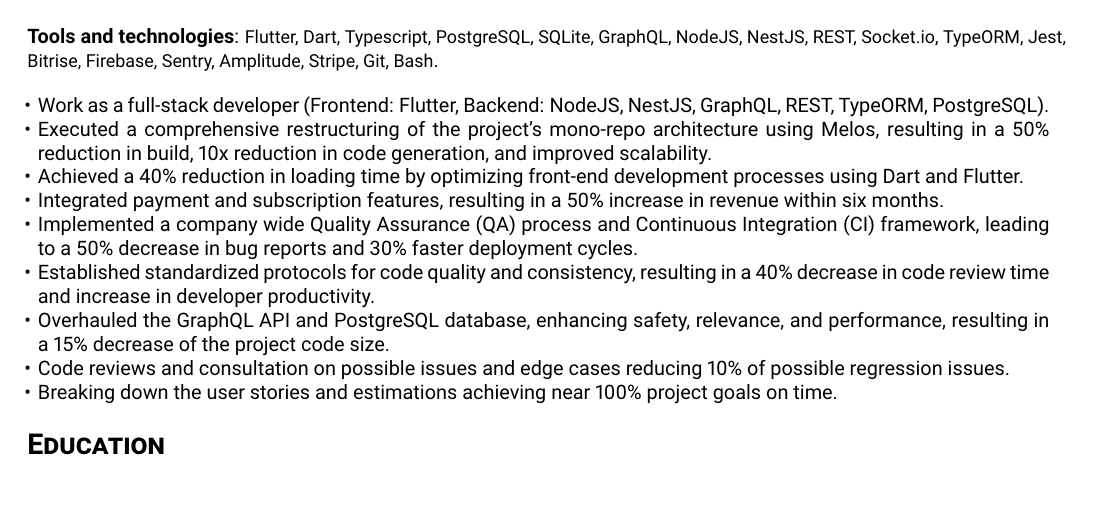
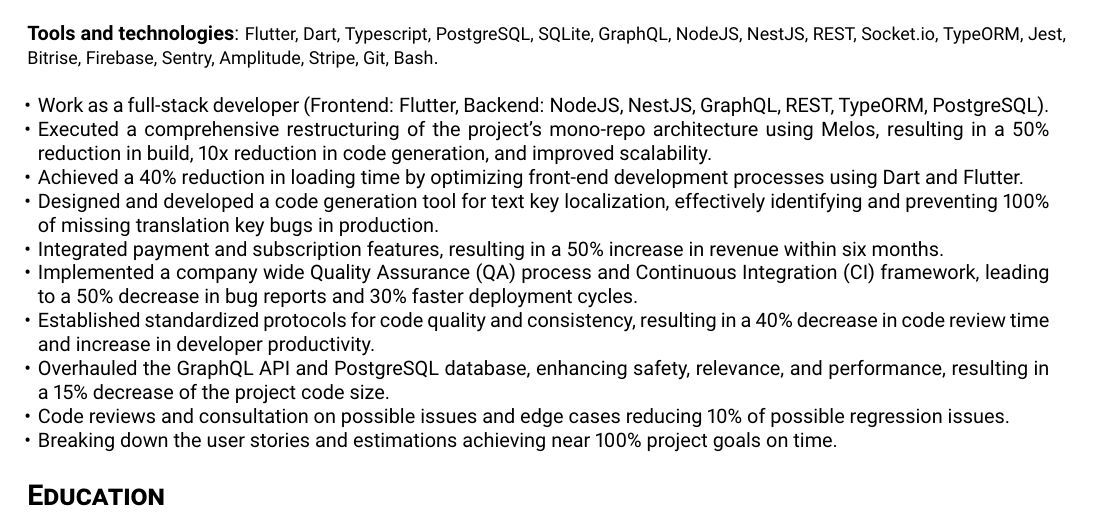
Before and after one commit to ValentinVignal/resume, a LaTeX CV (resume.tex): part of page 1 of 2, cut so that both start at the same text. Compiled offline with pdfLaTeX.

Commit message:
:sparkles: Add the text keys achievement

```diff
--- a/resume.tex
+++ b/resume.tex
@@ -142,6 +142,7 @@
 \item Work as a full-stack developer (Frontend: Flutter, Backend: NodeJS, NestJS, GraphQL, REST, TypeORM, PostgreSQL).
 \item Executed a comprehensive restructuring of the project's mono-repo architecture using Melos, resulting in a 50\% reduction in build, 10x reduction in code generation, and improved scalability.
 \item Achieved a 40\% reduction in loading time by optimizing front-end development processes using Dart and Flutter.
+\item Designed and developed a code generation tool for text key localization, effectively identifying and preventing 100\% of missing translation key bugs in production.
 \item Integrated payment and subscription features, resulting in a 50\% increase in revenue within six months.
 \item Implemented a company wide Quality Assurance (QA) process and Continuous Integration (CI) framework, leading to a 50\% decrease in bug reports and 30\% faster deployment cycles.
 \item Established standardized protocols for code quality and consistency, resulting in a 40\% decrease in code review time and increase in developer productivity.
```
Also changed, not shown: resume.pdf.
